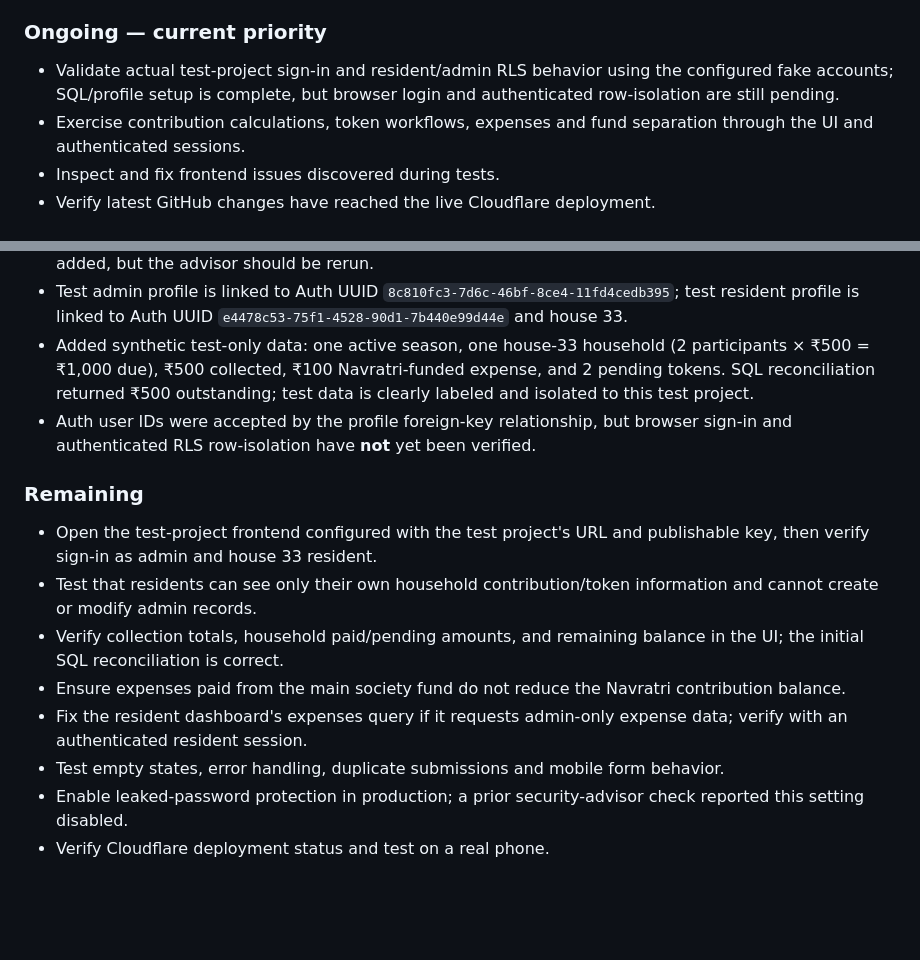
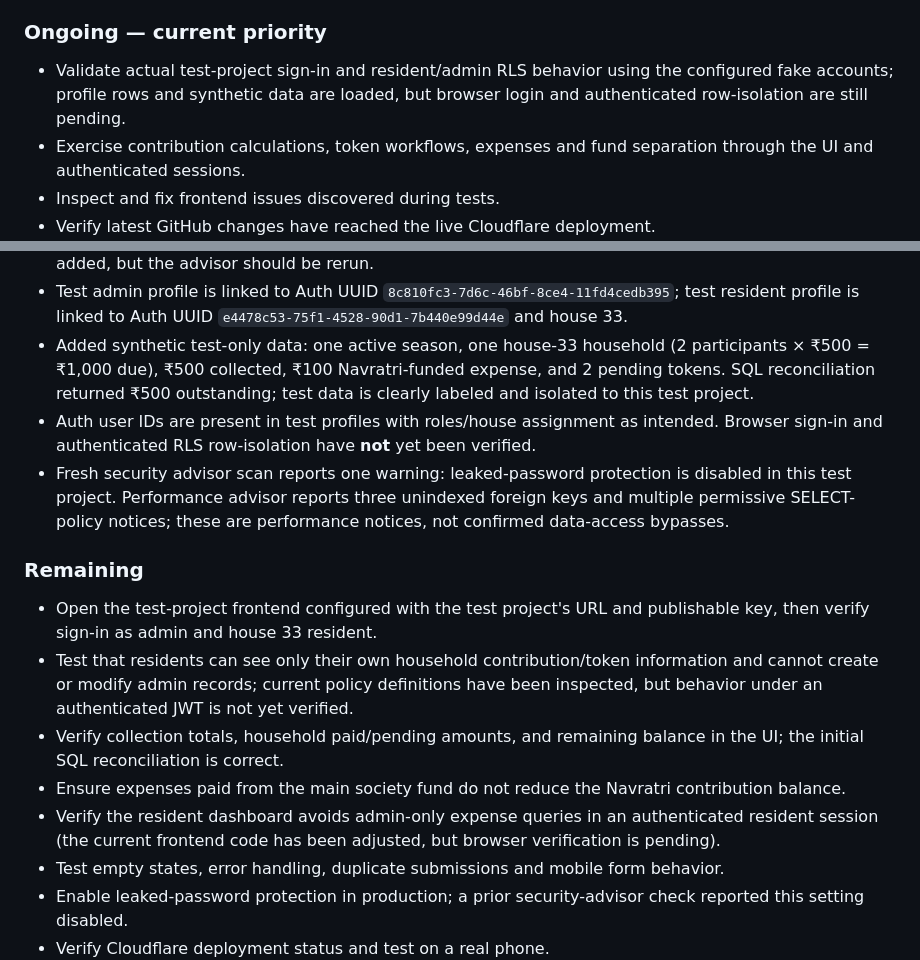
Before and after one commit to dhrumilM1999/society-management, a Markdown page: README.md, 2 parts joined by grey strips. GitHub-like rendering; blank space fills up the shorter version.

Commit message:
docs: update test project setup and verification status

```diff
--- a/README.md
+++ b/README.md
@@ -22,7 +22,7 @@ A static, responsive resident portal for **Sonalpark Society Gate-2**, serving h
 - The README is maintained as the project status record.
 
 ### Ongoing — current priority
-- Validate actual test-project sign-in and resident/admin RLS behavior using the configured fake accounts; SQL/profile setup is complete, but browser login and authenticated row-isolation are still pending.
+- Validate actual test-project sign-in and resident/admin RLS behavior using the configured fake accounts; profile rows and synthetic data are loaded, but browser login and authenticated row-isolation are still pending.
 - Exercise contribution calculations, token workflows, expenses and fund separation through the UI and authenticated sessions.
 - Inspect and fix frontend issues discovered during tests.
 - Verify latest GitHub changes have reached the live Cloudflare deployment.
@@ -44,14 +44,15 @@ A static, responsive resident portal for **Sonalpark Society Gate-2**, serving h
 - Performance advisor: index/policy efficiency notices were returned; common lookup indexes were added, but the advisor should be rerun.
 - Test admin profile is linked to Auth UUID `8c810fc3-7d6c-46bf-8ce4-11fd4cedb395`; test resident profile is linked to Auth UUID `e4478c53-75f1-4528-90d1-7b440e99d44e` and house 33.
 - Added synthetic test-only data: one active season, one house-33 household (2 participants × ₹500 = ₹1,000 due), ₹500 collected, ₹100 Navratri-funded expense, and 2 pending tokens. SQL reconciliation returned ₹500 outstanding; test data is clearly labeled and isolated to this test project.
-- Auth user IDs were accepted by the profile foreign-key relationship, but browser sign-in and authenticated RLS row-isolation have **not** yet been verified.
+- Auth user IDs are present in test profiles with roles/house assignment as intended. Browser sign-in and authenticated RLS row-isolation have **not** yet been verified.
+- Fresh security advisor scan reports one warning: leaked-password protection is disabled in this test project. Performance advisor reports three unindexed foreign keys and multiple permissive SELECT-policy notices; these are performance notices, not confirmed data-access bypasses.
 
 ### Remaining
 - Open the test-project frontend configured with the test project's URL and publishable key, then verify sign-in as admin and house 33 resident.
-- Test that residents can see only their own household contribution/token information and cannot create or modify admin records.
+- Test that residents can see only their own household contribution/token information and cannot create or modify admin records; current policy definitions have been inspected, but behavior under an authenticated JWT is not yet verified.
 - Verify collection totals, household paid/pending amounts, and remaining balance in the UI; the initial SQL reconciliation is correct.
 - Ensure expenses paid from the main society fund do not reduce the Navratri contribution balance.
-- Fix the resident dashboard's expenses query if it requests admin-only expense data; verify with an authenticated resident session.
+- Verify the resident dashboard avoids admin-only expense queries in an authenticated resident session (the current frontend code has been adjusted, but browser verification is pending).
 - Test empty states, error handling, duplicate submissions and mobile form behavior.
 - Enable leaked-password protection in production; a prior security-advisor check reported this setting disabled.
 - Verify Cloudflare deployment status and test on a real phone.
```
